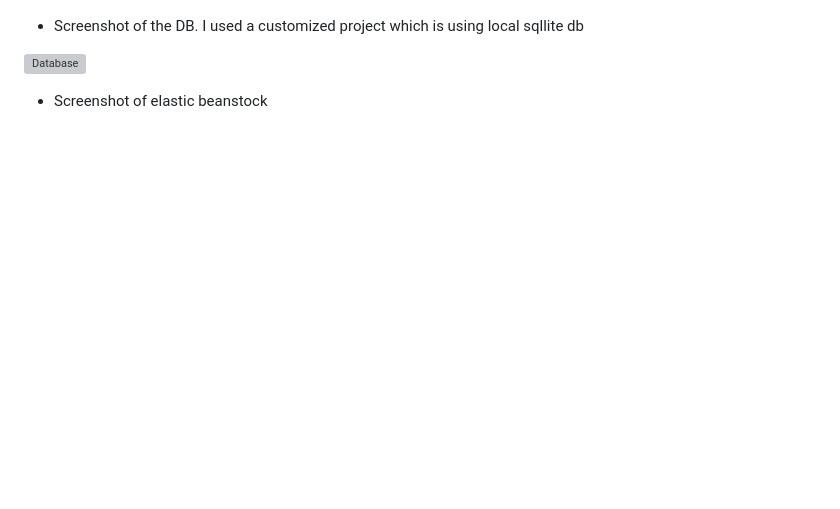
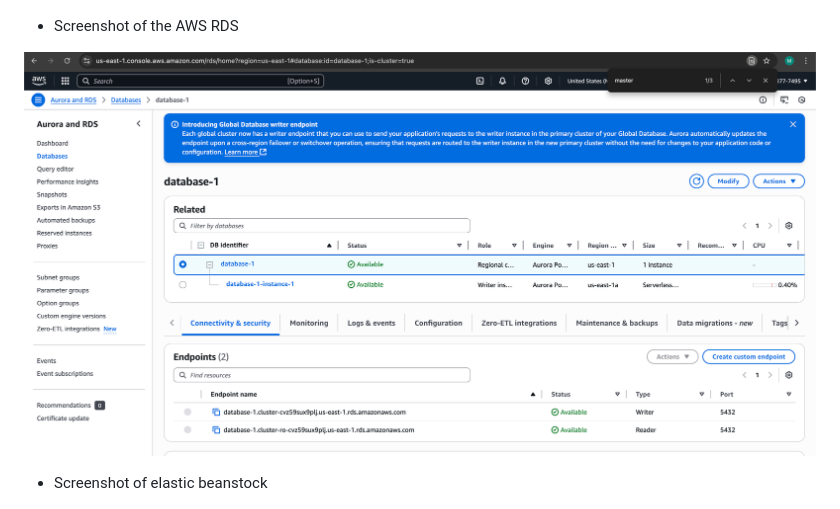
Before and after one commit to ligenchang/my-node-app, a Markdown page: docs/infra.md, the part around the change. Drawn GitHub-style; pictures changed too: img/rds.png (added); blank space fills up the shorter version; grey boxes are pictures that could not be loaded.

```diff
--- a/docs/infra.md
+++ b/docs/infra.md
@@ -19,9 +19,9 @@ This application is deployed to AWS using Elastic Beanstalk.
 
 ![Infrastructure Diagram](../img/diagram.png)
 
-- Screenshot of the DB. I used a customized project which is using local sqllite db
+- Screenshot of the AWS RDS
 
-![Database](../img/db.png)
+![AWS RDS](../img/rds.png)
 
 - Screenshot of elastic beanstock
 
```
Also changed, not shown: readme.md (+2 -0 lines), 5 other files.
